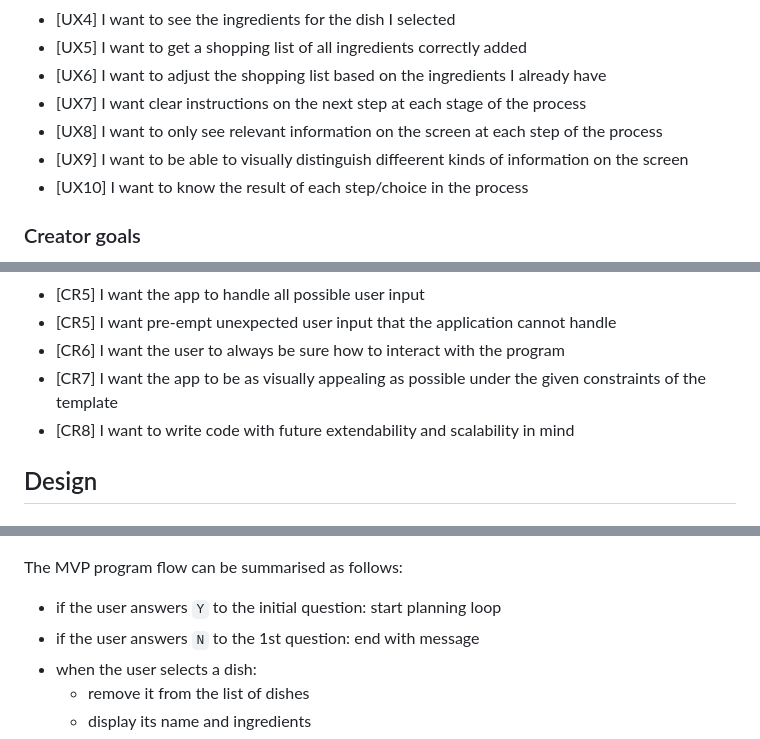
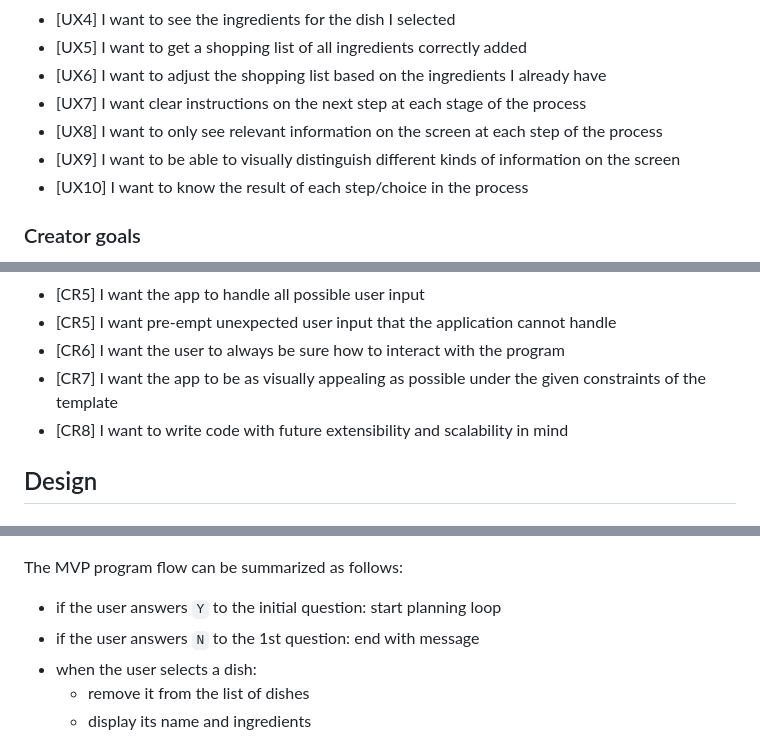
Before and after one commit to blahosyl/dinner-party, a Markdown page: README.md, 3 parts joined by grey strips. GitHub-like rendering.

```diff
--- a/README.md
+++ b/README.md
@@ -51,7 +51,7 @@ The same set of goals was determined for all users of the app regardless of whet
 - [UX6] I want to adjust the shopping list based on the ingredients I already have
 - [UX7] I want clear instructions on the next step at each stage of the process
 - [UX8] I want to only see relevant information on the screen at each step of the process
-- [UX9] I want to be able to visually distinguish diffeerent kinds of information on the screen
+- [UX9] I want to be able to visually distinguish different kinds of information on the screen
 - [UX10] I want to know the result of each step/choice in the process
 
 ### Creator goals
@@ -64,7 +64,7 @@ The same set of goals was determined for all users of the app regardless of whet
 - [CR5] I want pre-empt unexpected user input that the application cannot handle
 - [CR6] I want the user to always be sure how to interact with the program
 - [CR7] I want the app to be as visually appealing as possible under the given constraints of the template
-- [CR8] I want to write code with future extendability and scalability in mind
+- [CR8] I want to write code with future extensibility and scalability in mind
 
 ## Design
 
@@ -78,7 +78,7 @@ The diagram below shows the Minimum Viable Product flow for the app. As discusse
 
 ![Program flowchart: initial plan](assets/readme-pics/initial-flow-dinner-party.jpg)
 
-The MVP program flow can be summarised as follows:
+The MVP program flow can be summarized as follows:
 
 - if the user answers `Y` to the initial question: start planning loop
 - if the user answers `N` to the 1st question: end with message
```
Also changed, not shown: other parts of README.md (+12 -12 lines).
